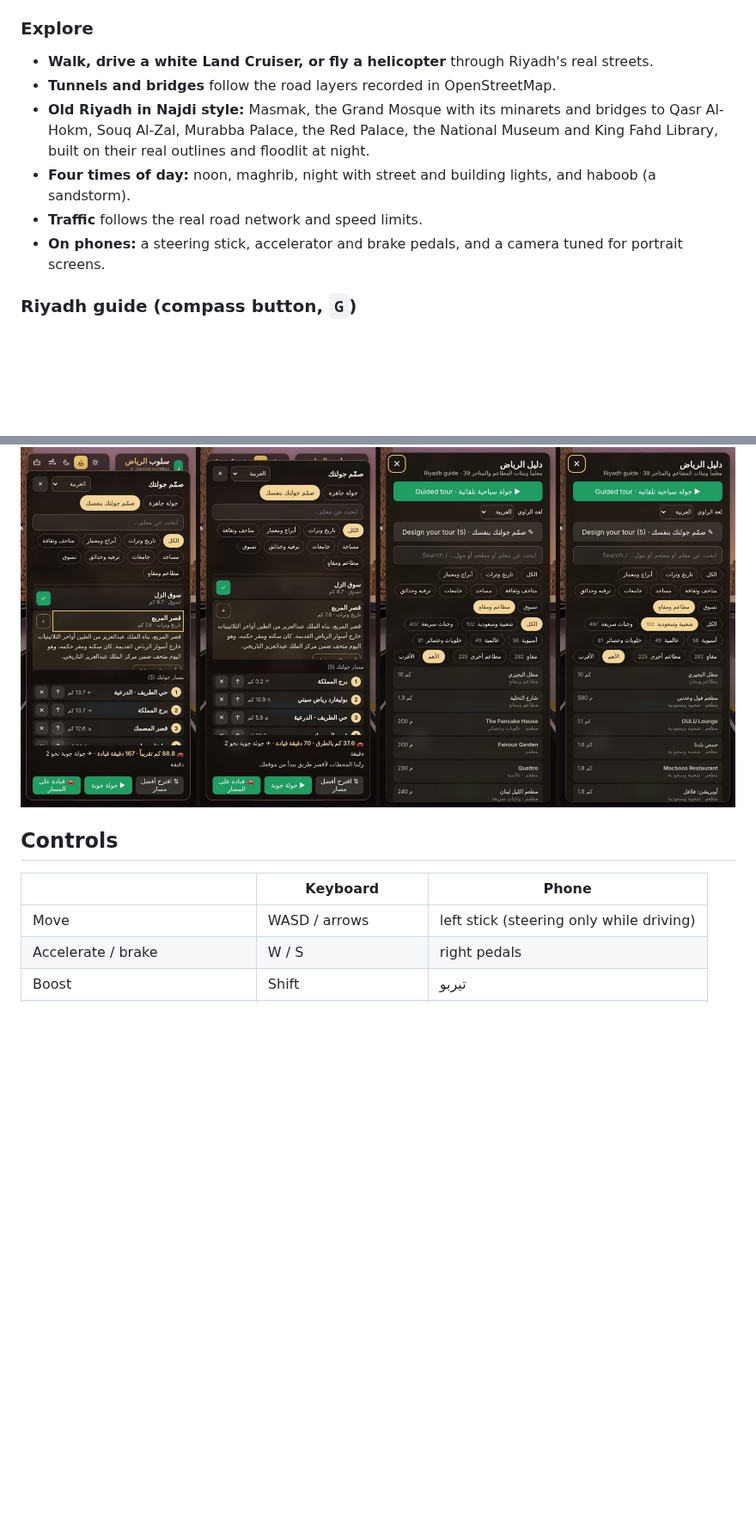
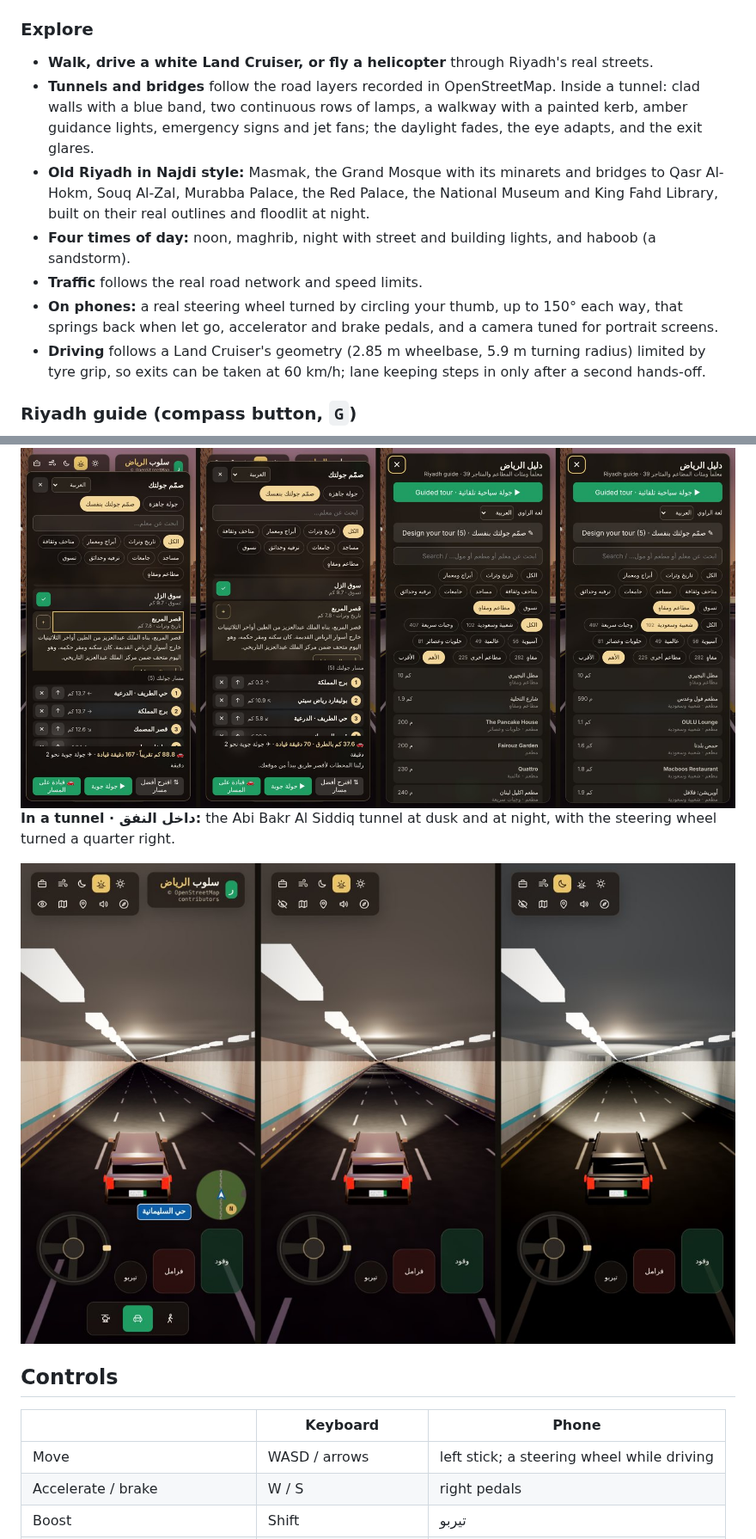
Before and after one commit to Aymn74/deutsch-kompass, a Markdown page: slop-riyadh/README.md, 2 parts joined by grey strips. Shown at 86% size. Drawn GitHub-style; pictures changed too: slop-riyadh/docs/tunnel.jpg (added); blank space fills up the shorter version.

```diff
--- a/slop-riyadh/README.md
+++ b/slop-riyadh/README.md
@@ -63,12 +64,17 @@ Inspired by [mrdoob/slop-newyork](https://github.com/mrdoob/slop-newyork). It wo
 
 ### Explore
 - **Walk, drive a white Land Cruiser, or fly a helicopter** through Riyadh's real streets.
-- **Tunnels and bridges** follow the road layers recorded in OpenStreetMap.
+- **Tunnels and bridges** follow the road layers recorded in OpenStreetMap. Inside a tunnel: clad walls with a blue band,
+  two continuous rows of lamps, a walkway with a painted kerb, amber guidance lights, emergency signs and jet fans; the
+  daylight fades, the eye adapts, and the exit glares.
 - **Old Riyadh in Najdi style:** Masmak, the Grand Mosque with its minarets and bridges to Qasr Al-Hokm, Souq Al-Zal,
   Murabba Palace, the Red Palace, the National Museum and King Fahd Library, built on their real outlines and floodlit at night.
 - **Four times of day:** noon, maghrib, night with street and building lights, and haboob (a sandstorm).
 - **Traffic** follows the real road network and speed limits.
-- **On phones:** a steering stick, accelerator and brake pedals, and a camera tuned for portrait screens.
+- **On phones:** a real steering wheel turned by circling your thumb, up to 150° each way, that springs back when let go,
+  accelerator and brake pedals, and a camera tuned for portrait screens.
+- **Driving** follows a Land Cruiser's geometry (2.85 m wheelbase, 5.9 m turning radius) limited by tyre grip, so exits
+  can be taken at 60 km/h; lane keeping steps in only after a second hands-off.
 
 ### Riyadh guide (compass button, `G`)
 - **39 landmarks** in eight categories, with search and sorting by importance or distance.
@@ -116,11 +122,15 @@ direction and length, and the food list sorted into traditional, fast food, Asia
 
 <img src="docs/custom-tour.jpg" alt="Four phone screens: picking landmarks with their notes, the best route by road, and the food filters" width="100%">
 
+**In a tunnel · داخل النفق:** the Abi Bakr Al Siddiq tunnel at dusk and at night, with the steering wheel turned a quarter right.
+
+<img src="docs/tunnel.jpg" alt="Three phone screens inside the Abi Bakr Al Siddiq tunnel: the steering wheel, the lamp rows, and night" width="100%">
+
 ## Controls
 
 | | Keyboard | Phone |
 |---|---|---|
-| Move | WASD / arrows | left stick (steering only while driving) |
+| Move | WASD / arrows | left stick; a steering wheel while driving |
 | Accelerate / brake | W / S | right pedals |
 | Boost | Shift | تيربو |
 | Jump / climb, descend | Space or E, Q | on-screen buttons |
```
Also changed, not shown: other parts of slop-riyadh/README.md (+4 -3 lines), 6 other files.
